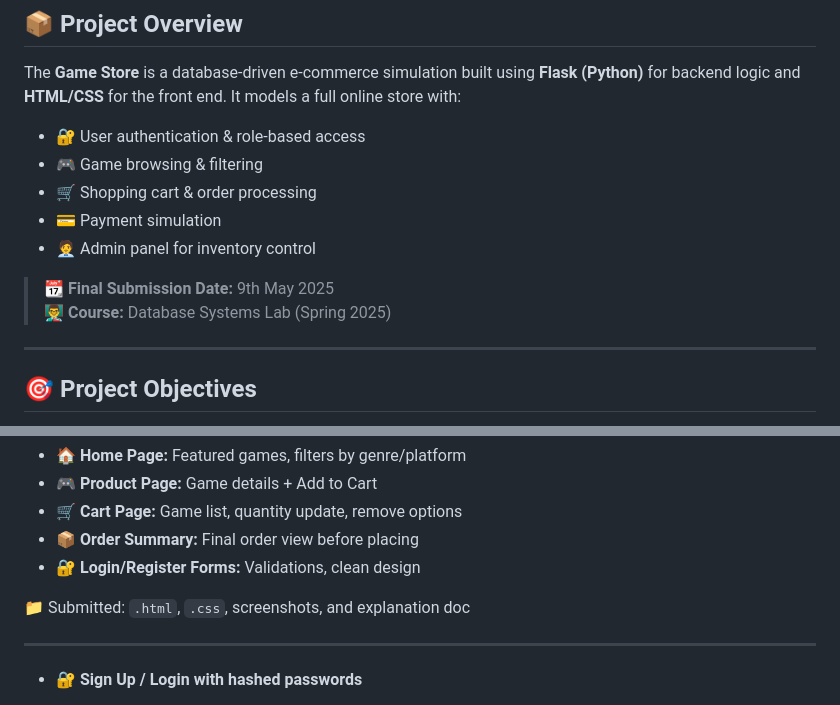
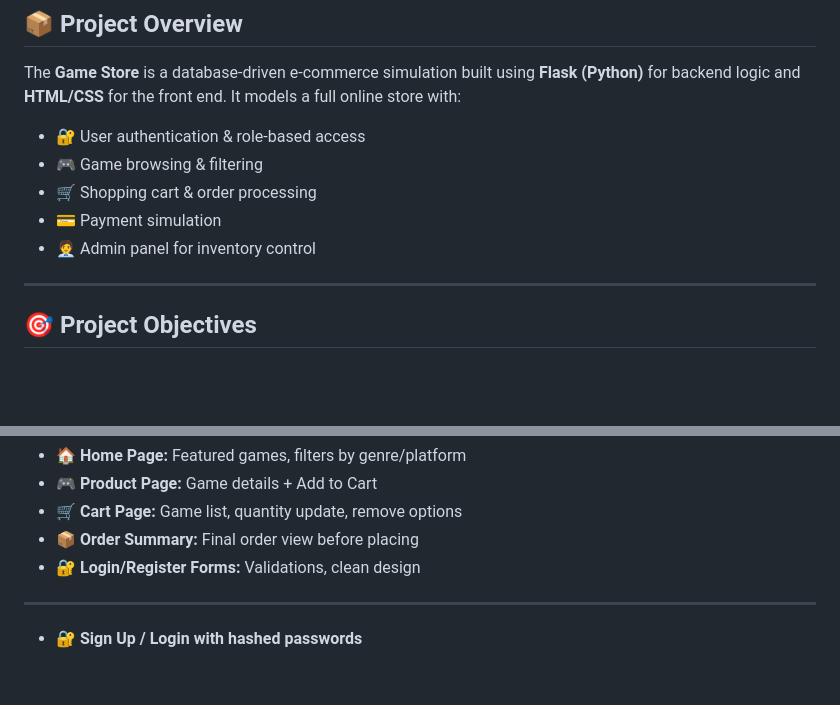
Before and after one commit to AyaanHassanShah/Tri-Byte-Games, a Markdown page: README.md, 2 parts joined by grey strips. Drawn GitHub-style; blank space fills up the shorter version.

```diff
--- a/README.md
+++ b/README.md
@@ -18,9 +18,6 @@ The **Game Store** is a database-driven e-commerce simulation built using **Flas
 - 🛒 Shopping cart & order processing
 - 💳 Payment simulation
 - 🧑‍💼 Admin panel for inventory control
-
-> 📆 **Final Submission Date:** 9th May 2025
-> 👨‍🏫 **Course:** Database Systems Lab (Spring 2025)
 
 ---
 
@@ -43,7 +40,7 @@ The **Game Store** is a database-driven e-commerce simulation built using **Flas
 - 📦 **Order Summary:** Final order view before placing
 - 🔐 **Login/Register Forms:** Validations, clean design
 
-📁 Submitted: `.html`, `.css`, screenshots, and explanation doc
+
 
 ---
 
```
